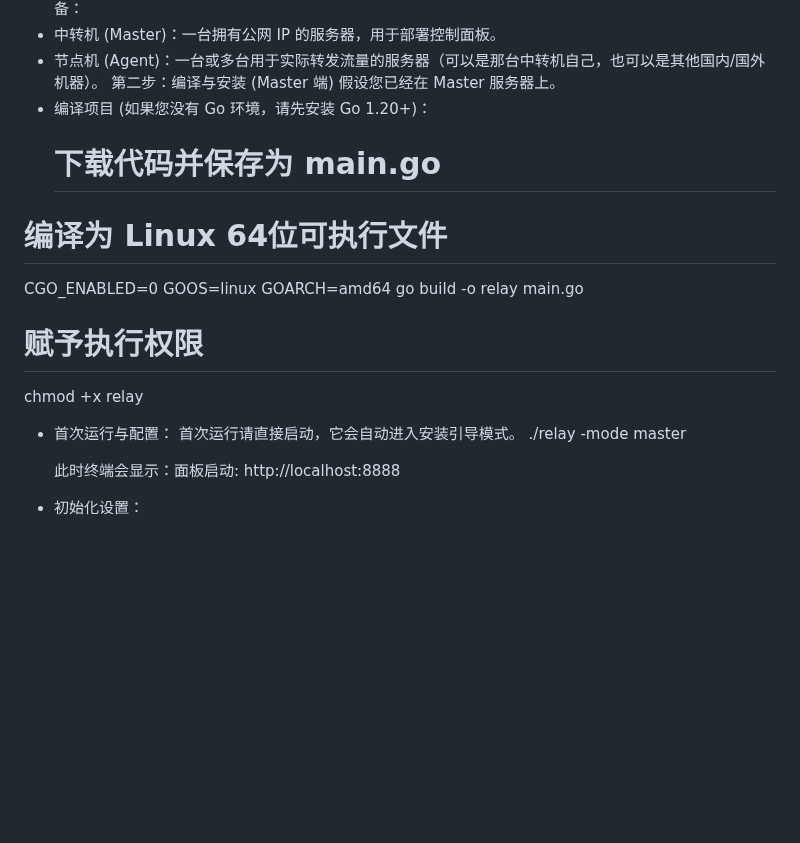
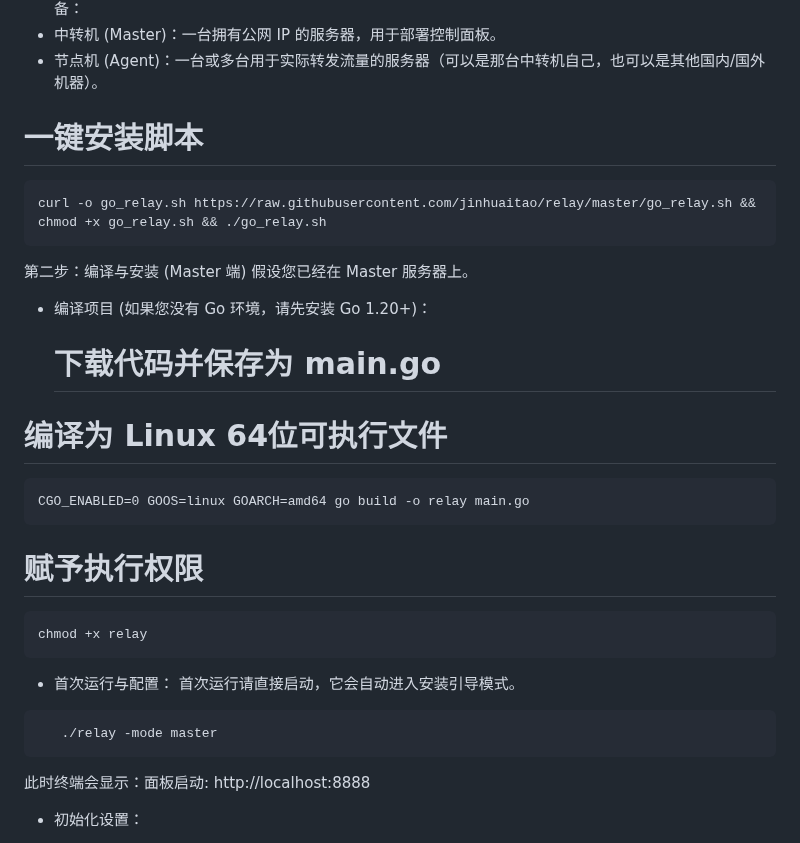
Before and after one commit to jinhuaitao/relay, a Markdown page: README.md, the part around the change. Rendered like a GitHub page; blank space fills up the shorter version.

````diff
--- a/README.md
+++ b/README.md
@@ -13,20 +13,27 @@ GoRelay Pro 是一款专为极客和运维人员设计的现代化、高性能
 您需要准备：
  * 中转机 (Master)：一台拥有公网 IP 的服务器，用于部署控制面板。
  * 节点机 (Agent)：一台或多台用于实际转发流量的服务器（可以是那台中转机自己，也可以是其他国内/国外机器）。
+# 一键安装脚本
+```
+curl -o go_relay.sh https://raw.githubusercontent.com/jinhuaitao/relay/master/go_relay.sh && chmod +x go_relay.sh && ./go_relay.sh
+```
 第二步：编译与安装 (Master 端)
 假设您已经在 Master 服务器上。
  * 编译项目 (如果您没有 Go 环境，请先安装 Go 1.20+)：
    # 下载代码并保存为 main.go
 # 编译为 Linux 64位可执行文件
+```
 CGO_ENABLED=0 GOOS=linux GOARCH=amd64 go build -o relay main.go
-
+```
 # 赋予执行权限
+```
 chmod +x relay
-
+```
  * 首次运行与配置：
    首次运行请直接启动，它会自动进入安装引导模式。
+```
    ./relay -mode master
-
+```
    此时终端会显示：面板启动: http://localhost:8888
  * 初始化设置：
    * 在浏览器访问 http://<你的服务器IP>:8888。
````
